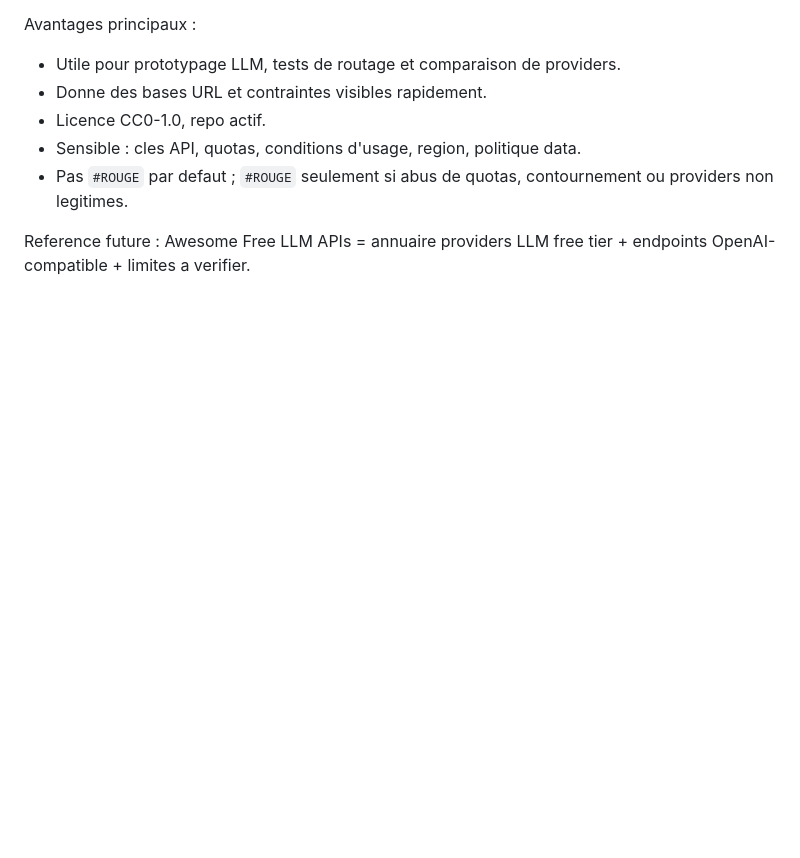
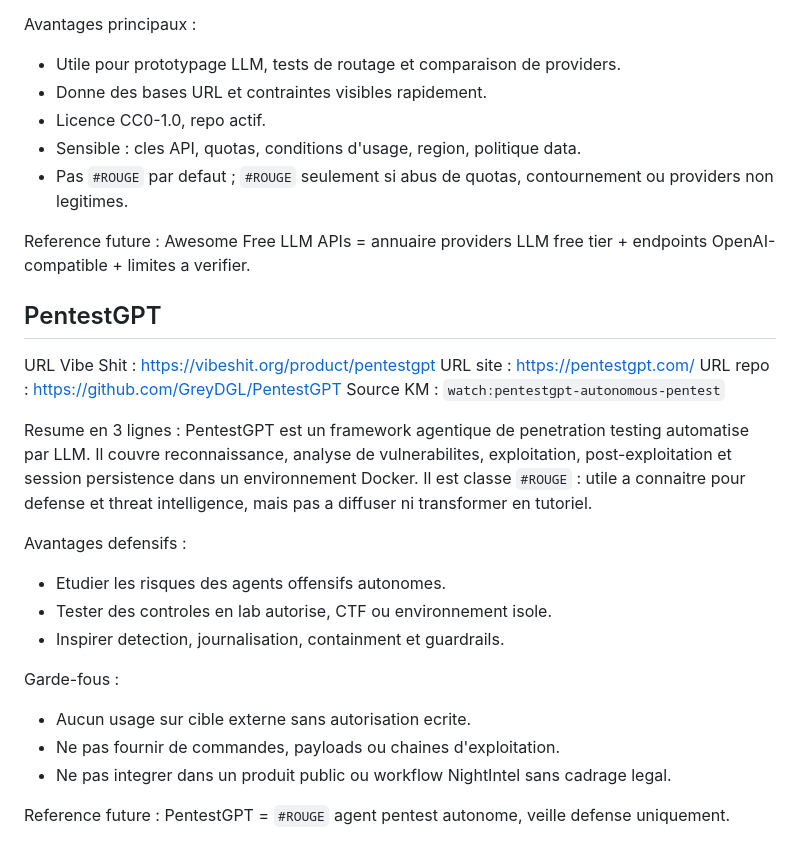
Before and after one commit to bizc0m/tools, a Markdown page: AI-Tools.md, the part around the change. Rendered like a GitHub page; blank space fills up the shorter version.

Commit message:
Add PentestGPT red tool note

```diff
--- a/AI-Tools.md
+++ b/AI-Tools.md
@@ -754,3 +754,28 @@ Avantages principaux :
 
 Reference future :
 Awesome Free LLM APIs = annuaire providers LLM free tier + endpoints OpenAI-compatible + limites a verifier.
+
+## PentestGPT
+
+URL Vibe Shit : https://vibeshit.org/product/pentestgpt
+URL site : https://pentestgpt.com/
+URL repo : https://github.com/GreyDGL/PentestGPT
+Source KM : `watch:pentestgpt-autonomous-pentest`
+
+Resume en 3 lignes :
+PentestGPT est un framework agentique de penetration testing automatise par LLM.
+Il couvre reconnaissance, analyse de vulnerabilites, exploitation, post-exploitation et session persistence dans un environnement Docker.
+Il est classe `#ROUGE` : utile a connaitre pour defense et threat intelligence, mais pas a diffuser ni transformer en tutoriel.
+
+Avantages defensifs :
+- Etudier les risques des agents offensifs autonomes.
+- Tester des controles en lab autorise, CTF ou environnement isole.
+- Inspirer detection, journalisation, containment et guardrails.
+
+Garde-fous :
+- Aucun usage sur cible externe sans autorisation ecrite.
+- Ne pas fournir de commandes, payloads ou chaines d'exploitation.
+- Ne pas integrer dans un produit public ou workflow NightIntel sans cadrage legal.
+
+Reference future :
+PentestGPT = `#ROUGE` agent pentest autonome, veille defense uniquement.
```
